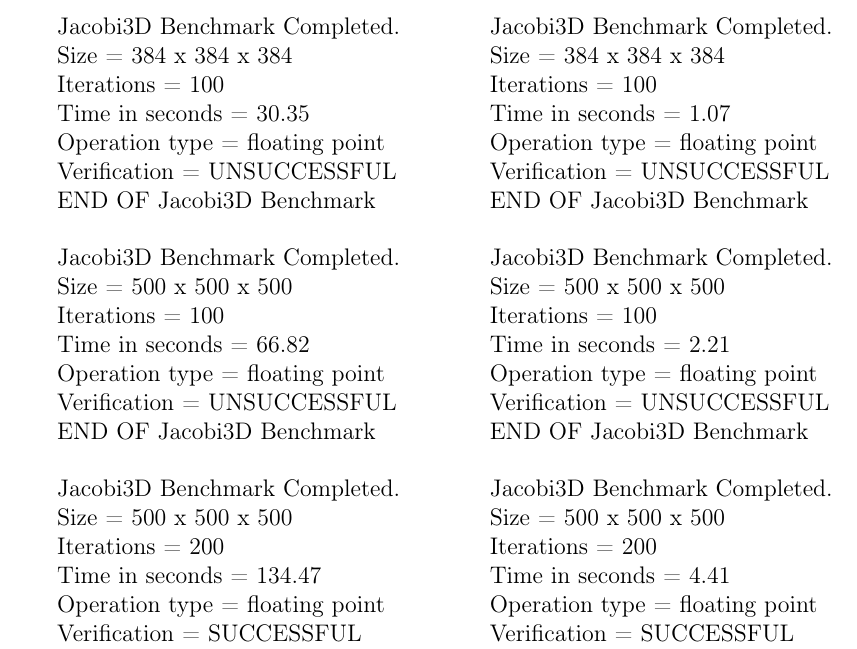
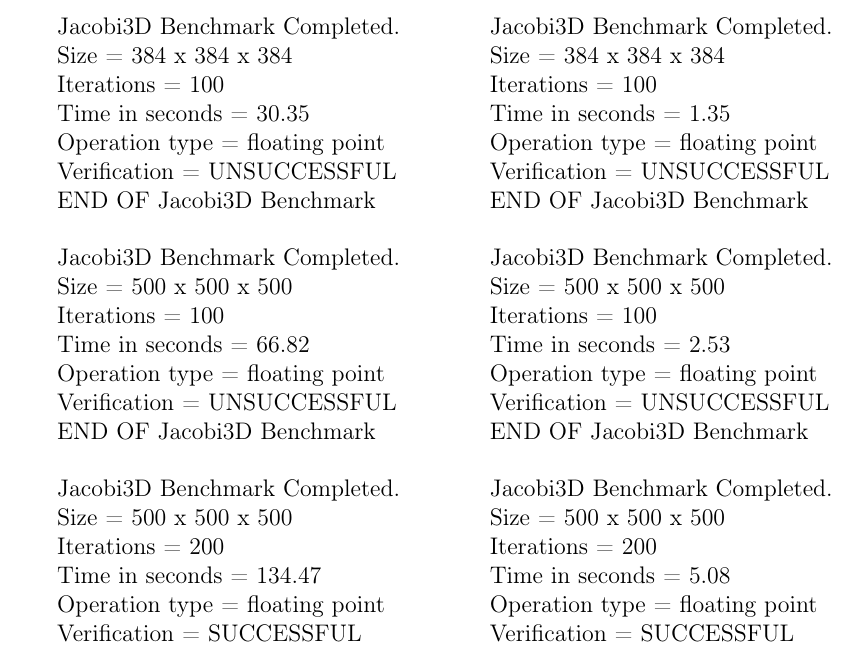
Before and after one commit to lyfenko2006/CUDA_course, a LaTeX document (Отчет_3D_Якоби.tex): part of page 3 of 4, cut so that both start at the same text. Compiled offline with pdfLaTeX.

Commit message:
Добавлена синхронизация с gpu. Пересчитано время

```diff
--- a/Отчет_3D_Якоби.tex
+++ b/Отчет_3D_Якоби.tex
@@ -88,7 +88,7 @@ Jacobi3D Benchmark Completed.\\
 Jacobi3D Benchmark Completed.\\
  Size            =  384 x  384 x  384\\
  Iterations      =                100\\
- Time in seconds =               1.07\\
+ Time in seconds =               1.35\\
  Operation type  =     floating point\\
  Verification    =       UNSUCCESSFUL\\
  END OF Jacobi3D Benchmark\\
@@ -96,7 +96,7 @@ Jacobi3D Benchmark Completed.\\
  Jacobi3D Benchmark Completed.\\
  Size            =  500 x  500 x  500\\
  Iterations      =                100\\
- Time in seconds =               2.21\\
+ Time in seconds =               2.53\\
  Operation type  =     floating point\\
  Verification    =       UNSUCCESSFUL\\
  END OF Jacobi3D Benchmark\\
@@ -104,7 +104,7 @@ Jacobi3D Benchmark Completed.\\
  Jacobi3D Benchmark Completed.\\
  Size            =  500 x  500 x  500\\
  Iterations      =                200\\
- Time in seconds =               4.41\\
+ Time in seconds =               5.08\\
  Operation type  =     floating point\\
  Verification    =         SUCCESSFUL\\
  END OF Jacobi3D Benchmark\\
```
Also changed, not shown: Отчет_3D_Якоби.pdf, Отчет_3D_Якоби.tex (2 more changed lines), 1 other file.
